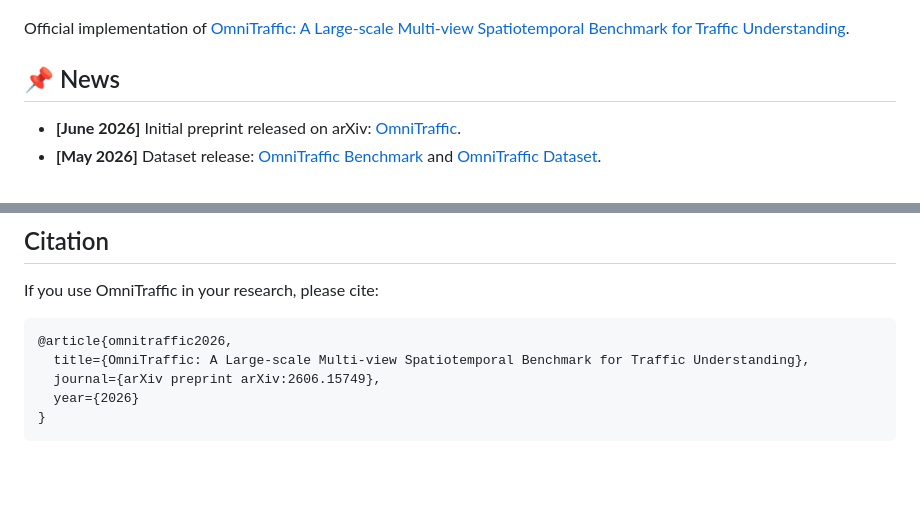
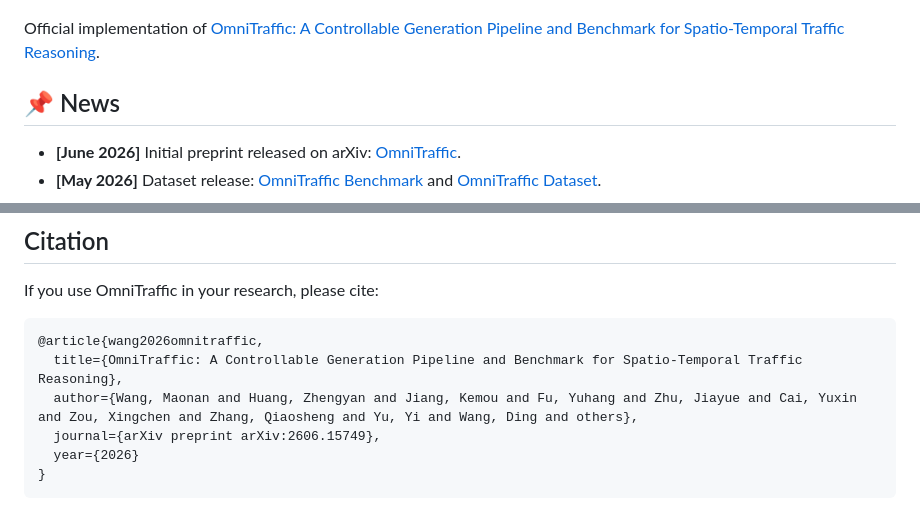
Before and after one commit to Traffic-Alpha/OmniTraffic, a Markdown page: README.md, 2 parts joined by grey strips. Drawn GitHub-style; blank space fills up the shorter version.

Commit message:
Add paper authors and correct title in citation
Fill in the author list in the BibTeX entry, and align the paper
title in the README body with the citation.

Co-Authored-By: Claude Opus 5 <noreply@anthropic.com>

````diff
--- a/README.md
+++ b/README.md
@@ -14,7 +14,7 @@
 
 ![OmniTraffic Introduction](./assets/teaser.png)
 
-Official implementation of [OmniTraffic: A Large-scale Multi-view Spatiotemporal Benchmark for Traffic Understanding](https://arxiv.org/abs/2606.15749).
+Official implementation of [OmniTraffic: A Controllable Generation Pipeline and Benchmark for Spatio-Temporal Traffic Reasoning](https://arxiv.org/abs/2606.15749).
 
 ## 📌 News
 
@@ -284,8 +284,9 @@ OmniTraffic/
 If you use OmniTraffic in your research, please cite:
 
 ```bibtex
-@article{omnitraffic2026,
-  title={OmniTraffic: A Large-scale Multi-view Spatiotemporal Benchmark for Traffic Understanding},
+@article{wang2026omnitraffic,
+  title={OmniTraffic: A Controllable Generation Pipeline and Benchmark for Spatio-Temporal Traffic Reasoning},
+  author={Wang, Maonan and Huang, Zhengyan and Jiang, Kemou and Fu, Yuhang and Zhu, Jiayue and Cai, Yuxin and Zou, Xingchen and Zhang, Qiaosheng and Yu, Yi and Wang, Ding and others},
   journal={arXiv preprint arXiv:2606.15749},
   year={2026}
 }
````
Also changed, not shown: other parts of README.md (+1 -1 lines).
